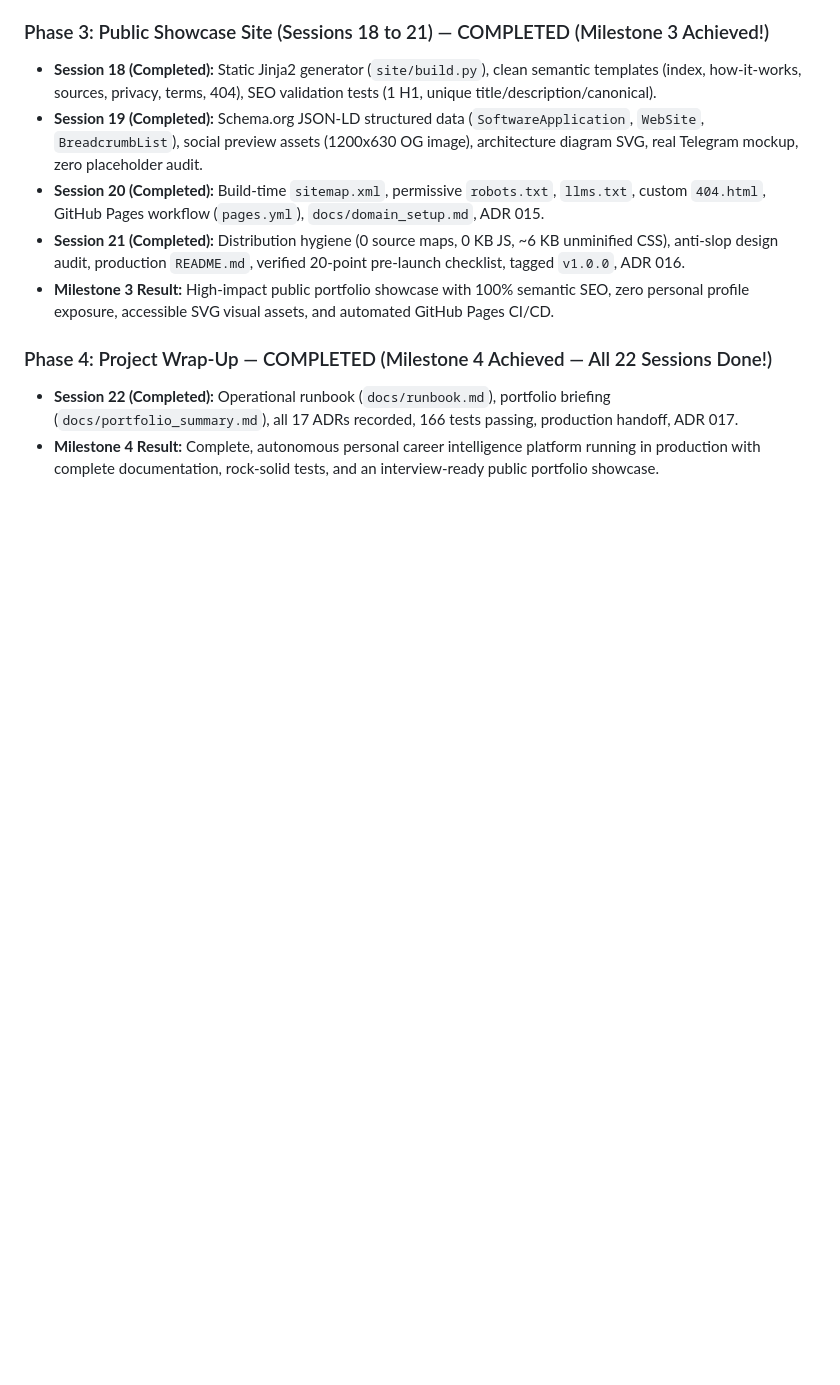
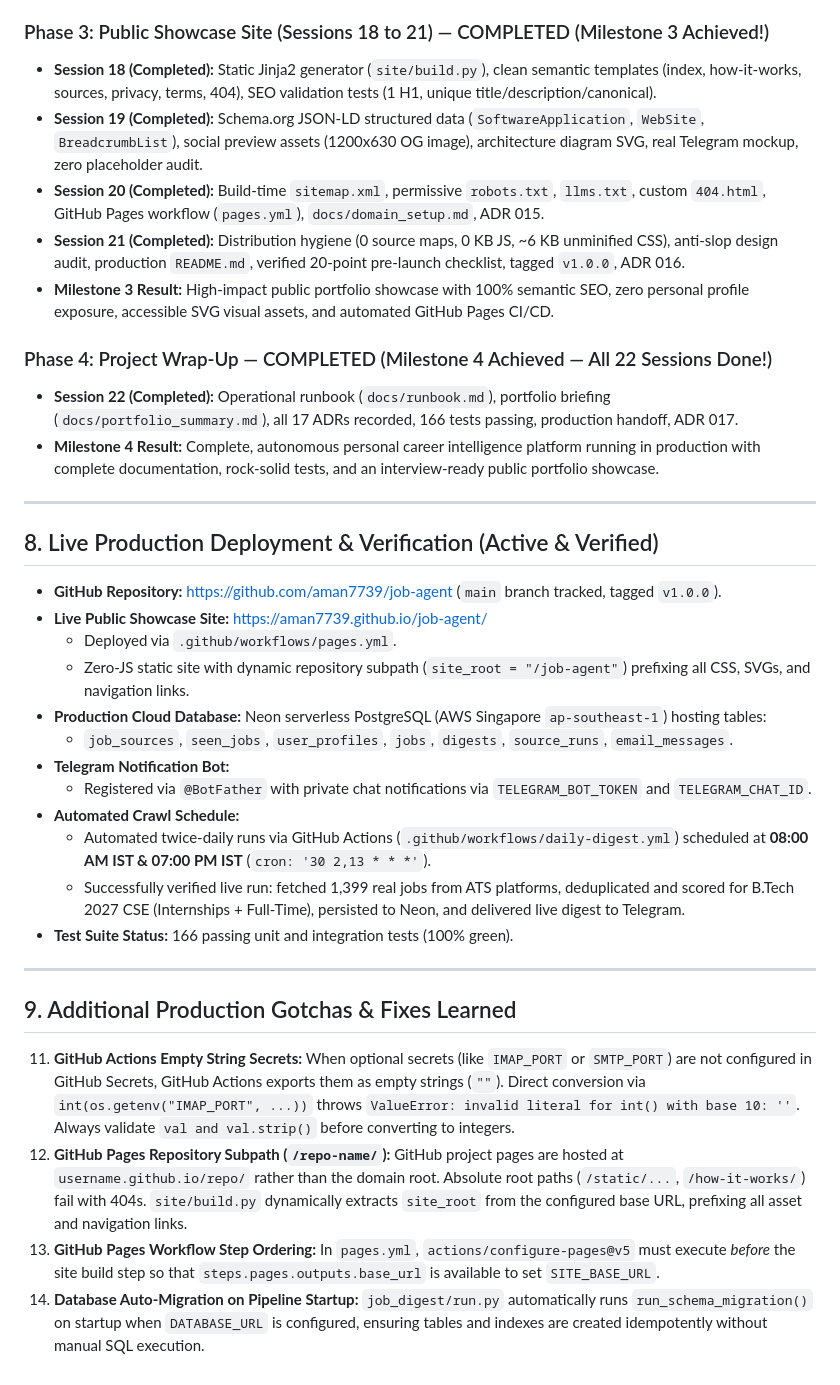
Before and after one commit to aman7739/job-agent, a Markdown page: memory.md, the part around the change. Rendered like a GitHub page; blank space fills up the shorter version.

Commit message:
docs: update memory.md with live deployment, neon database setup, and production gotchas

```diff
--- a/memory.md
+++ b/memory.md
@@ -186,3 +186,29 @@
 ### Phase 4: Project Wrap-Up — COMPLETED (Milestone 4 Achieved — All 22 Sessions Done!)
 - **Session 22 (Completed):** Operational runbook (`docs/runbook.md`), portfolio briefing (`docs/portfolio_summary.md`), all 17 ADRs recorded, 166 tests passing, production handoff, ADR 017.
 - **Milestone 4 Result:** Complete, autonomous personal career intelligence platform running in production with complete documentation, rock-solid tests, and an interview-ready public portfolio showcase.
+
+---
+
+## 8. Live Production Deployment & Verification (Active & Verified)
+
+- **GitHub Repository:** [https://github.com/aman7739/job-agent](https://github.com/aman7739/job-agent) (`main` branch tracked, tagged `v1.0.0`).
+- **Live Public Showcase Site:** [https://aman7739.github.io/job-agent/](https://aman7739.github.io/job-agent/)
+  - Deployed via `.github/workflows/pages.yml`.
+  - Zero-JS static site with dynamic repository subpath (`site_root = "/job-agent"`) prefixing all CSS, SVGs, and navigation links.
+- **Production Cloud Database:** Neon serverless PostgreSQL (AWS Singapore `ap-southeast-1`) hosting tables:
+  - `job_sources`, `seen_jobs`, `user_profiles`, `jobs`, `digests`, `source_runs`, `email_messages`.
+- **Telegram Notification Bot:**
+  - Registered via `@BotFather` with private chat notifications via `TELEGRAM_BOT_TOKEN` and `TELEGRAM_CHAT_ID`.
+- **Automated Crawl Schedule:**
+  - Automated twice-daily runs via GitHub Actions (`.github/workflows/daily-digest.yml`) scheduled at **08:00 AM IST & 07:00 PM IST** (`cron: '30 2,13 * * *'`).
+  - Successfully verified live run: fetched 1,399 real jobs from ATS platforms, deduplicated and scored for B.Tech 2027 CSE (Internships + Full-Time), persisted to Neon, and delivered live digest to Telegram.
+- **Test Suite Status:** 166 passing unit and integration tests (100% green).
+
+---
+
+## 9. Additional Production Gotchas & Fixes Learned
+
+11. **GitHub Actions Empty String Secrets:** When optional secrets (like `IMAP_PORT` or `SMTP_PORT`) are not configured in GitHub Secrets, GitHub Actions exports them as empty strings (`""`). Direct conversion via `int(os.getenv("IMAP_PORT", ...))` throws `ValueError: invalid literal for int() with base 10: ''`. Always validate `val and val.strip()` before converting to integers.
+12. **GitHub Pages Repository Subpath (`/repo-name/`):** GitHub project pages are hosted at `username.github.io/repo/` rather than the domain root. Absolute root paths (`/static/...`, `/how-it-works/`) fail with 404s. `site/build.py` dynamically extracts `site_root` from the configured base URL, prefixing all asset and navigation links.
+13. **GitHub Pages Workflow Step Ordering:** In `pages.yml`, `actions/configure-pages@v5` must execute *before* the site build step so that `steps.pages.outputs.base_url` is available to set `SITE_BASE_URL`.
+14. **Database Auto-Migration on Pipeline Startup:** `job_digest/run.py` automatically runs `run_schema_migration()` on startup when `DATABASE_URL` is configured, ensuring tables and indexes are created idempotently without manual SQL execution.
```
